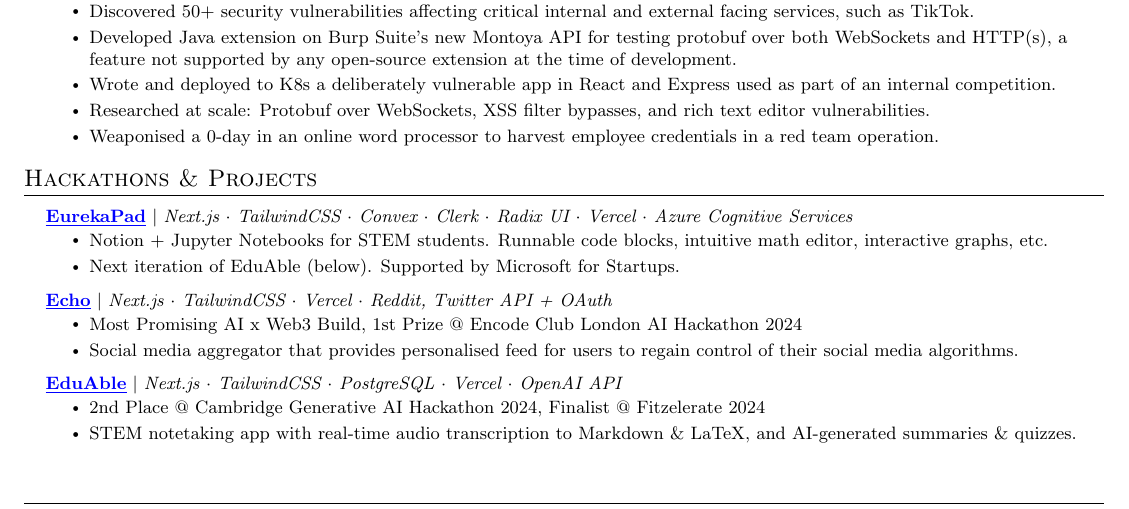
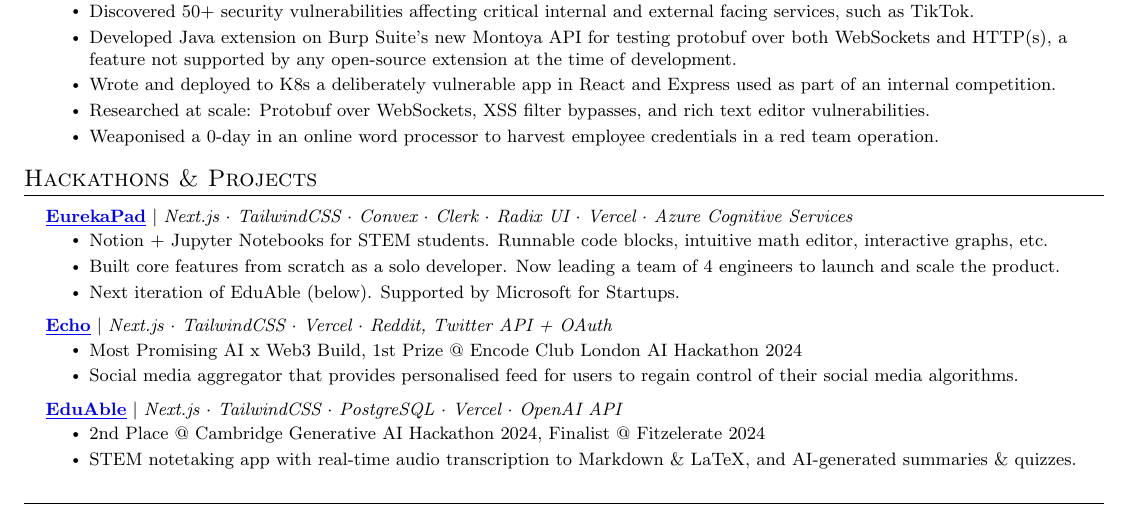
Before and after one commit to zeyu2001/cv, a LaTeX CV (cv.tex): part of page 1 of 2, cut so that both start at the same text. Compiled offline with pdfLaTeX.

Commit message:
chore: 28-08-2024 update

```diff
--- a/cv.tex
+++ b/cv.tex
@@ -212,7 +212,9 @@
 {\link{https://www.eurekapad.app/}{\textbf{EurekaPad}} $|$ \emph{Next.js $\cdot$ TailwindCSS $\cdot$ Convex $\cdot$ Clerk $\cdot$ Radix UI $\cdot$ Vercel $\cdot$ Azure Cognitive Services}}{}
 \resumeItemListStart
 \resumeItem{Notion + Jupyter Notebooks for STEM students.
-	Runnable code blocks, intuitive math editor, interactive graphs, etc.} \resumeItem{Next iteration of EduAble (below).
+	Runnable code blocks, intuitive math editor, interactive graphs, etc.}
+\resumeItem{Built core features from scratch as a solo developer. Now leading a team of 4 engineers to launch and scale the product.}
+\resumeItem{Next iteration of EduAble (below).
 	Supported by Microsoft for Startups.
 }
 \resumeItemListEnd
```
Also changed, not shown: cv.pdf.
